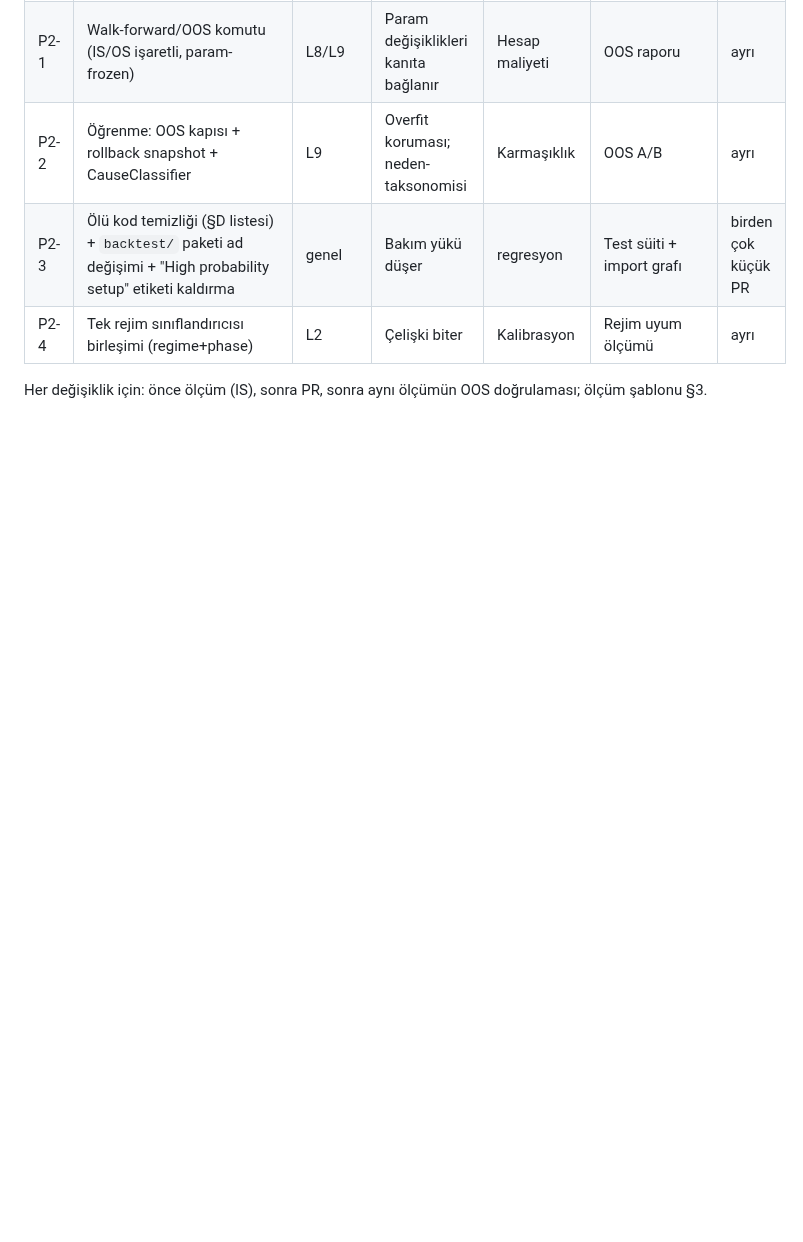
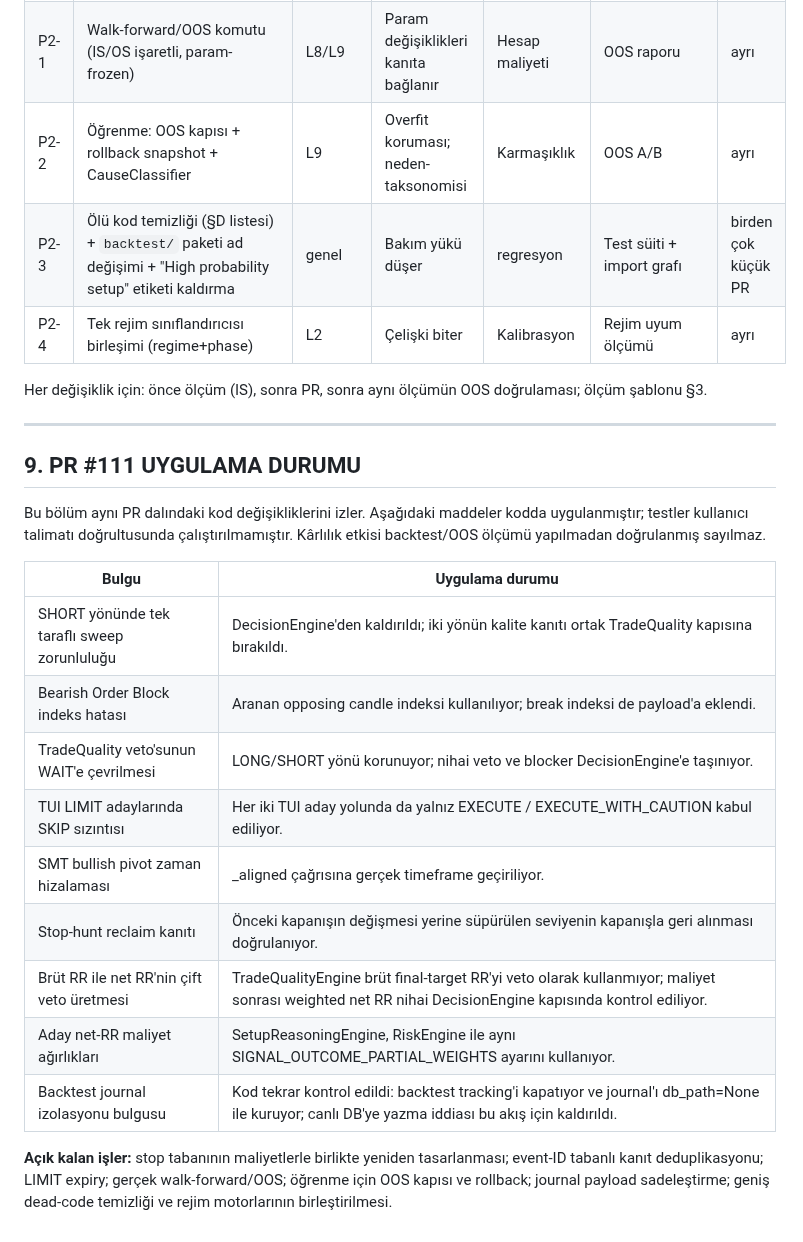
Before and after one commit to 12baro1/Atlas, a Markdown page: KARLILIK_VE_MIMARI_DENETIM_2026-11-12.md, the part around the change. GitHub-like rendering; blank space fills up the shorter version.

Commit message:
Track implemented fixes and remaining audit work

```diff
--- a/KARLILIK_VE_MIMARI_DENETIM_2026-11-12.md
+++ b/KARLILIK_VE_MIMARI_DENETIM_2026-11-12.md
@@ -429,3 +429,24 @@ L9 Kontrollü Öğrenme (learning_engine + doğrulama hattı)
 | P2-4 | Tek rejim sınıflandırıcısı birleşimi (regime+phase) | L2 | Çelişki biter | Kalibrasyon | Rejim uyum ölçümü | ayrı |
 
 Her değişiklik için: önce ölçüm (IS), sonra PR, sonra aynı ölçümün OOS doğrulaması; ölçüm şablonu §3.
+
+
+---
+
+## 9. PR #111 UYGULAMA DURUMU
+
+Bu bölüm aynı PR dalındaki kod değişikliklerini izler. Aşağıdaki maddeler kodda uygulanmıştır; testler kullanıcı talimatı doğrultusunda çalıştırılmamıştır. Kârlılık etkisi backtest/OOS ölçümü yapılmadan doğrulanmış sayılmaz.
+
+| Bulgu | Uygulama durumu |
+|---|---|
+| SHORT yönünde tek taraflı sweep zorunluluğu | DecisionEngine'den kaldırıldı; iki yönün kalite kanıtı ortak TradeQuality kapısına bırakıldı. |
+| Bearish Order Block indeks hatası | Aranan opposing candle indeksi kullanılıyor; break indeksi de payload'a eklendi. |
+| TradeQuality veto'sunun WAIT'e çevrilmesi | LONG/SHORT yönü korunuyor; nihai veto ve blocker DecisionEngine'e taşınıyor. |
+| TUI LIMIT adaylarında SKIP sızıntısı | Her iki TUI aday yolunda da yalnız EXECUTE / EXECUTE_WITH_CAUTION kabul ediliyor. |
+| SMT bullish pivot zaman hizalaması | _aligned çağrısına gerçek timeframe geçiriliyor. |
+| Stop-hunt reclaim kanıtı | Önceki kapanışın değişmesi yerine süpürülen seviyenin kapanışla geri alınması doğrulanıyor. |
+| Brüt RR ile net RR'nin çift veto üretmesi | TradeQualityEngine brüt final-target RR'yi veto olarak kullanmıyor; maliyet sonrası weighted net RR nihai DecisionEngine kapısında kontrol ediliyor. |
+| Aday net-RR maliyet ağırlıkları | SetupReasoningEngine, RiskEngine ile aynı SIGNAL_OUTCOME_PARTIAL_WEIGHTS ayarını kullanıyor. |
+| Backtest journal izolasyonu bulgusu | Kod tekrar kontrol edildi: backtest tracking'i kapatıyor ve journal'ı db_path=None ile kuruyor; canlı DB'ye yazma iddiası bu akış için kaldırıldı. |
+
+**Açık kalan işler:** stop tabanının maliyetlerle birlikte yeniden tasarlanması; event-ID tabanlı kanıt deduplikasyonu; LIMIT expiry; gerçek walk-forward/OOS; öğrenme için OOS kapısı ve rollback; journal payload sadeleştirme; geniş dead-code temizliği ve rejim motorlarının birleştirilmesi.
```
